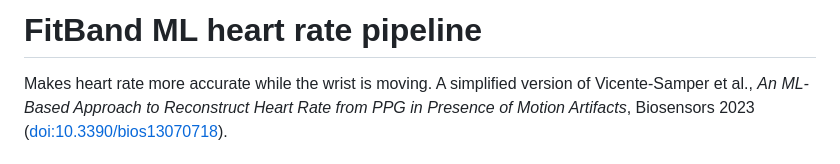
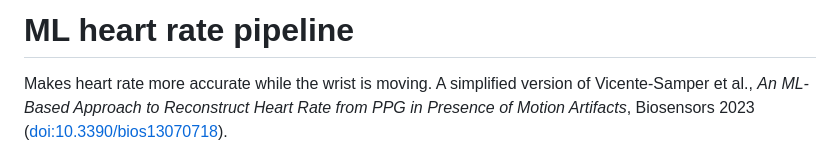
Before and after one commit to JoeNeglia/Fitness_Band, a Markdown page: ml/README.md, the part around the change. GitHub-like rendering.

Commit message:
Update README title for clarity

```diff
--- a/ml/README.md
+++ b/ml/README.md
@@ -1,4 +1,4 @@
-# FitBand ML heart rate pipeline
+# ML heart rate pipeline
 
 Makes heart rate more accurate while the wrist is moving. A simplified version of
 Vicente-Samper et al., *An ML-Based Approach to Reconstruct Heart Rate from PPG in Presence of
```
